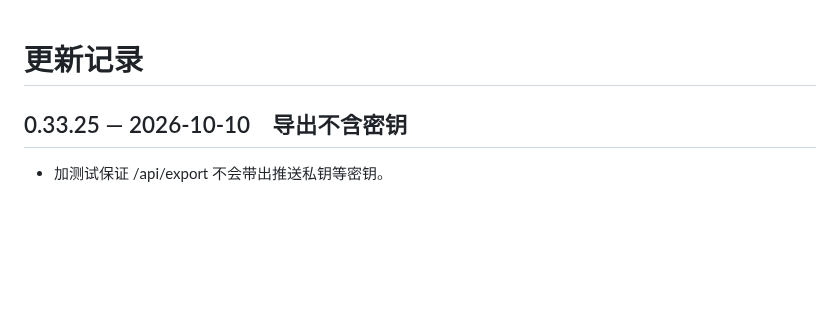
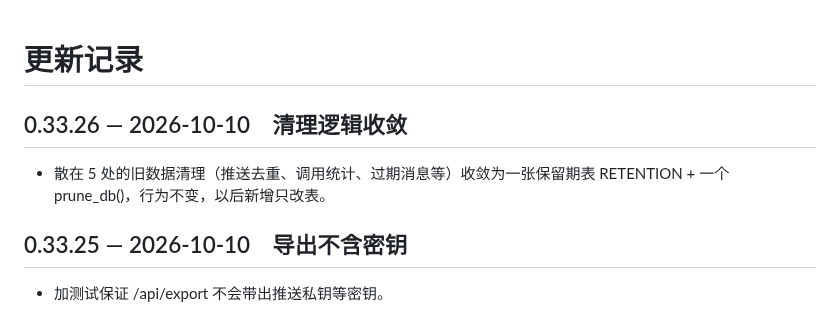
Before and after one commit to Henrykeep/qunbao, a Markdown page: CHANGELOG.md, the part around the change. Rendered like a GitHub page; blank space fills up the shorter version.

Commit message:
v0.33.26: 清理逻辑收敛为保留期表

```diff
--- a/CHANGELOG.md
+++ b/CHANGELOG.md
@@ -1,4 +1,7 @@
 # 更新记录
+
+## 0.33.26 — 2026-10-10　清理逻辑收敛
+- 散在 5 处的旧数据清理（推送去重、调用统计、过期消息等）收敛为一张保留期表 RETENTION + 一个 prune_db()，行为不变，以后新增只改表。
 
 ## 0.33.25 — 2026-10-10　导出不含密钥
 - 加测试保证 /api/export 不会带出推送私钥等密钥。
```
